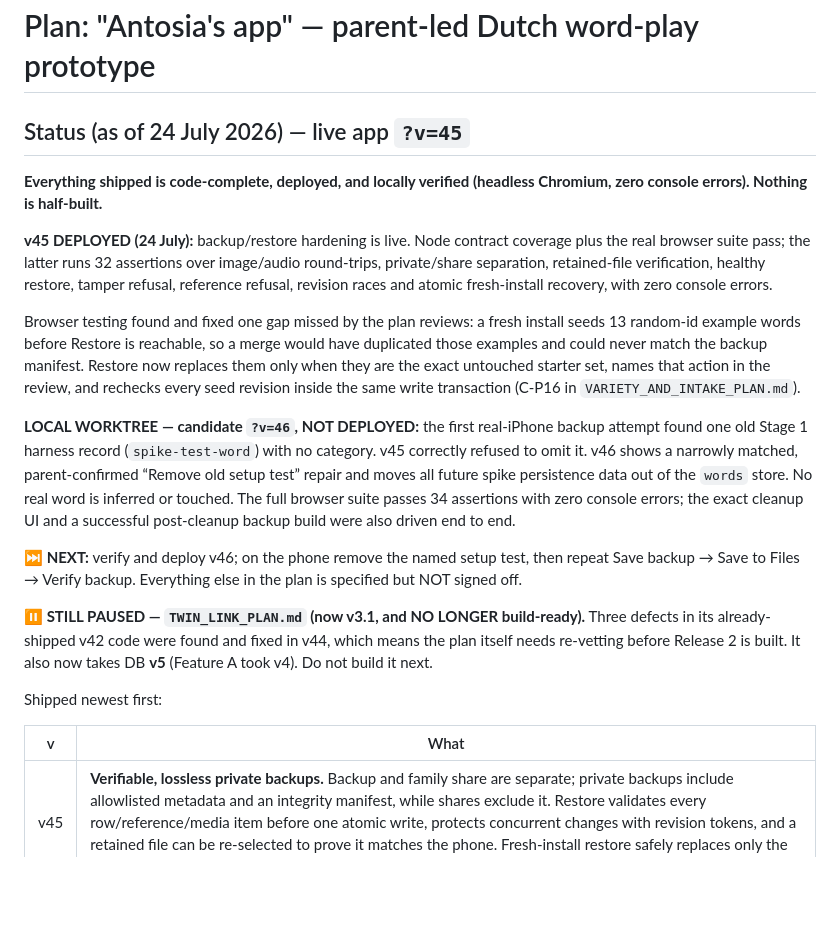
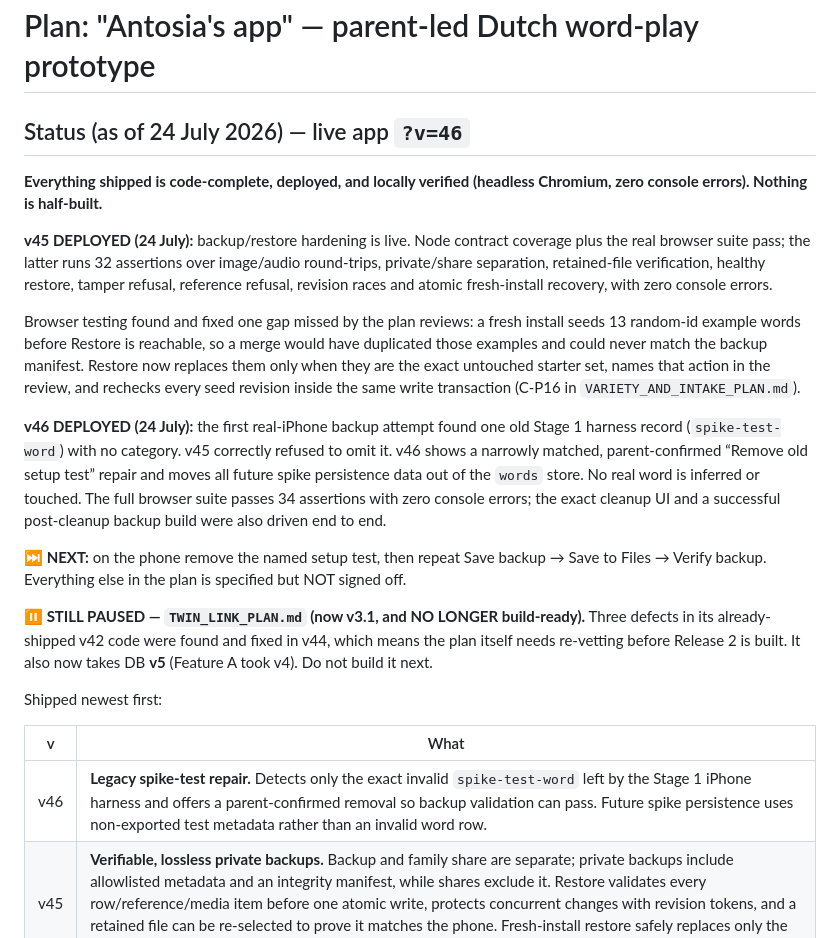
Before and after one commit to RM482/antosias-app, a Markdown page: APP_PLAN.md, the part around the change. Rendered like a GitHub page; blank space fills up the shorter version.

Commit message:
Docs: record v46 deployment

```diff
--- a/APP_PLAN.md
+++ b/APP_PLAN.md
@@ -1,6 +1,6 @@
 # Plan: "Antosia's app" — parent-led Dutch word-play prototype
 
-## Status (as of 24 July 2026) — live app `?v=45`
+## Status (as of 24 July 2026) — live app `?v=46`
 
 **Everything shipped is code-complete, deployed, and locally verified (headless
 Chromium, zero console errors). Nothing is half-built.**
@@ -18,17 +18,17 @@ Restore now replaces them only when they are the exact untouched starter set,
 names that action in the review, and rechecks every seed revision inside the
 same write transaction (C-P16 in `VARIETY_AND_INTAKE_PLAN.md`).
 
-**LOCAL WORKTREE — candidate `?v=46`, NOT DEPLOYED:** the first real-iPhone
-backup attempt found one old Stage 1 harness record (`spike-test-word`) with no
-category. v45 correctly refused to omit it. v46 shows a narrowly matched,
-parent-confirmed “Remove old setup test” repair and moves all future spike
-persistence data out of the `words` store. No real word is inferred or touched.
-The full browser suite passes 34 assertions with zero console errors; the exact
-cleanup UI and a successful post-cleanup backup build were also driven end to end.
+**v46 DEPLOYED (24 July):** the first real-iPhone backup attempt found one old
+Stage 1 harness record (`spike-test-word`) with no category. v45 correctly
+refused to omit it. v46 shows a narrowly matched, parent-confirmed “Remove old
+setup test” repair and moves all future spike persistence data out of the
+`words` store. No real word is inferred or touched. The full browser suite
+passes 34 assertions with zero console errors; the exact cleanup UI and a
+successful post-cleanup backup build were also driven end to end.
 
-**⏭️ NEXT:** verify and deploy v46; on the phone remove the named setup test,
-then repeat Save backup → Save to Files → Verify backup. Everything else in the
-plan is specified but NOT signed off.
+**⏭️ NEXT:** on the phone remove the named setup test, then repeat Save backup →
+Save to Files → Verify backup. Everything else in the plan is specified but NOT
+signed off.
 
 **⏸️ STILL PAUSED — `TWIN_LINK_PLAN.md` (now v3.1, and NO LONGER build-ready).**
 Three defects in its already-shipped v42 code were found and fixed in v44, which
@@ -39,6 +39,7 @@ Shipped newest first:
 
 | v | What |
 |---|---|
+| v46 | **Legacy spike-test repair.** Detects only the exact invalid `spike-test-word` left by the Stage 1 iPhone harness and offers a parent-confirmed removal so backup validation can pass. Future spike persistence uses non-exported test metadata rather than an invalid word row. |
 | v45 | **Verifiable, lossless private backups.** Backup and family share are separate; private backups include allowlisted metadata and an integrity manifest, while shares exclude it. Restore validates every row/reference/media item before one atomic write, protects concurrent changes with revision tokens, and a retained file can be re-selected to prove it matches the phone. Fresh-install restore safely replaces only the exact untouched starter set. |
 | v44 | **Four live data-safety fixes**, found by Codex while planning other work. (1) **Restore lost data silently** — malformed photos/people/recordings were dropped and only categories+words were even counted, so a damaged recording vanished from an apparently successful restore. `importPayload` is split into `analyzeImportPayload` (pure, write-free) + `applyImportPayload`; the restore screen itemises every problem by name and asks first; declining writes nothing; `importPayload` refuses by default, covering the Gist path. Also: duplicate ids in a file no longer silently overwrite each other, damaged media inside a valid row is reported rather than blanked away, and a repaired row never overwrites a record that appeared since (re-checked *inside* the write transaction). (2) The **twin audit could put one word in two pairs** (would have made the migration abort). (3) **Unrecognised languages were silently read as Dutch** — now reported, and saving is blocked. (4) The **seed cohort never checked its seed marker**. Saved audits are `auditVersion: 2`; v1 records are set aside. Plus `openDB` gained `onblocked`/`onversionchange` handling and stopped caching a failed open forever. |
 | v43 | **Child-mode flow reorder** (19 July, parent request): flag → collage of ALL that language's speakers + language intro → category tiles → (conditional) face pick → session. The collage moved from the end to the beginning; tiles now come before the voice pick, so voices are filtered to people who recorded *that category*. Default voice goes straight to the session; a family voice still gets its own intro. |
```
